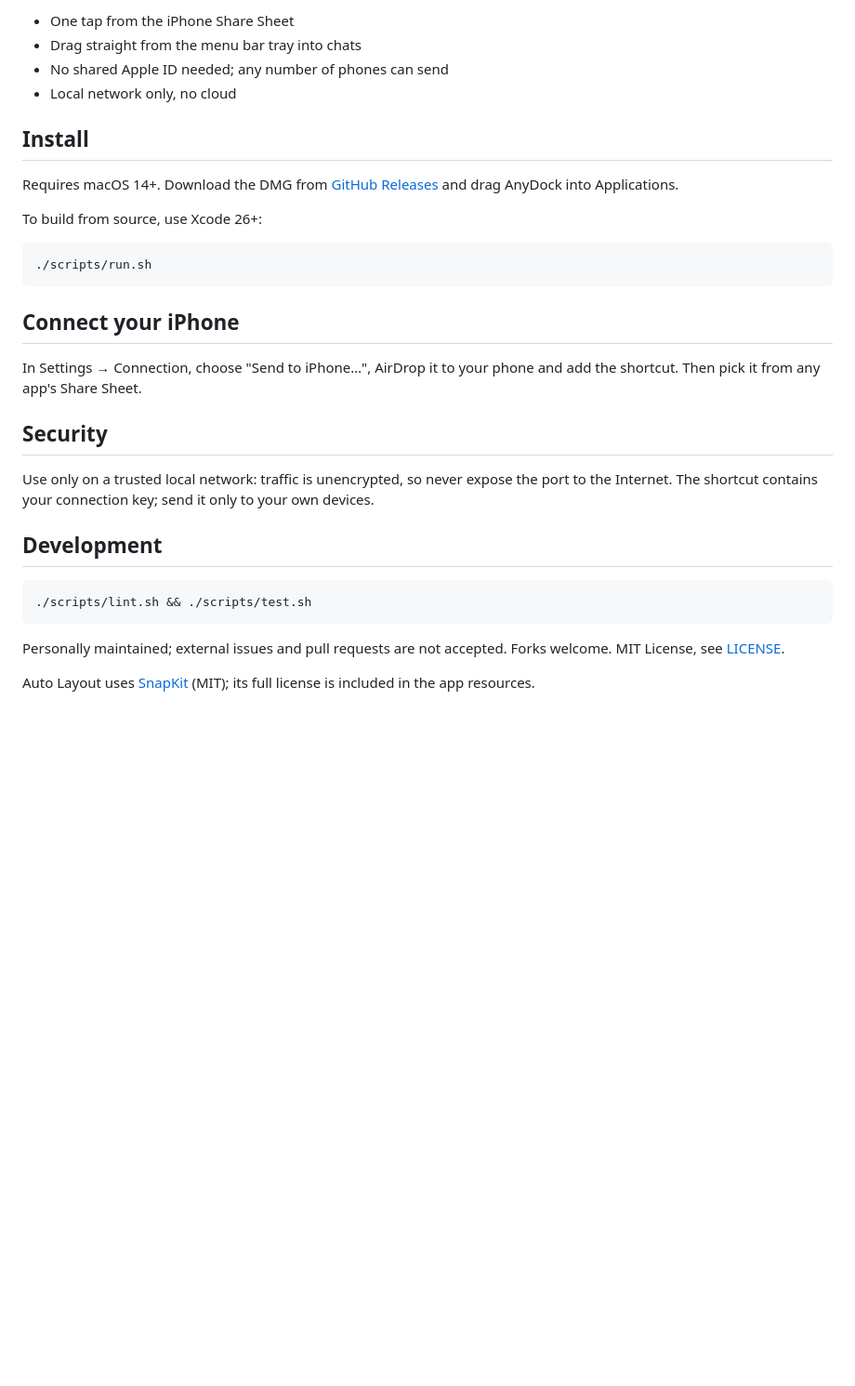
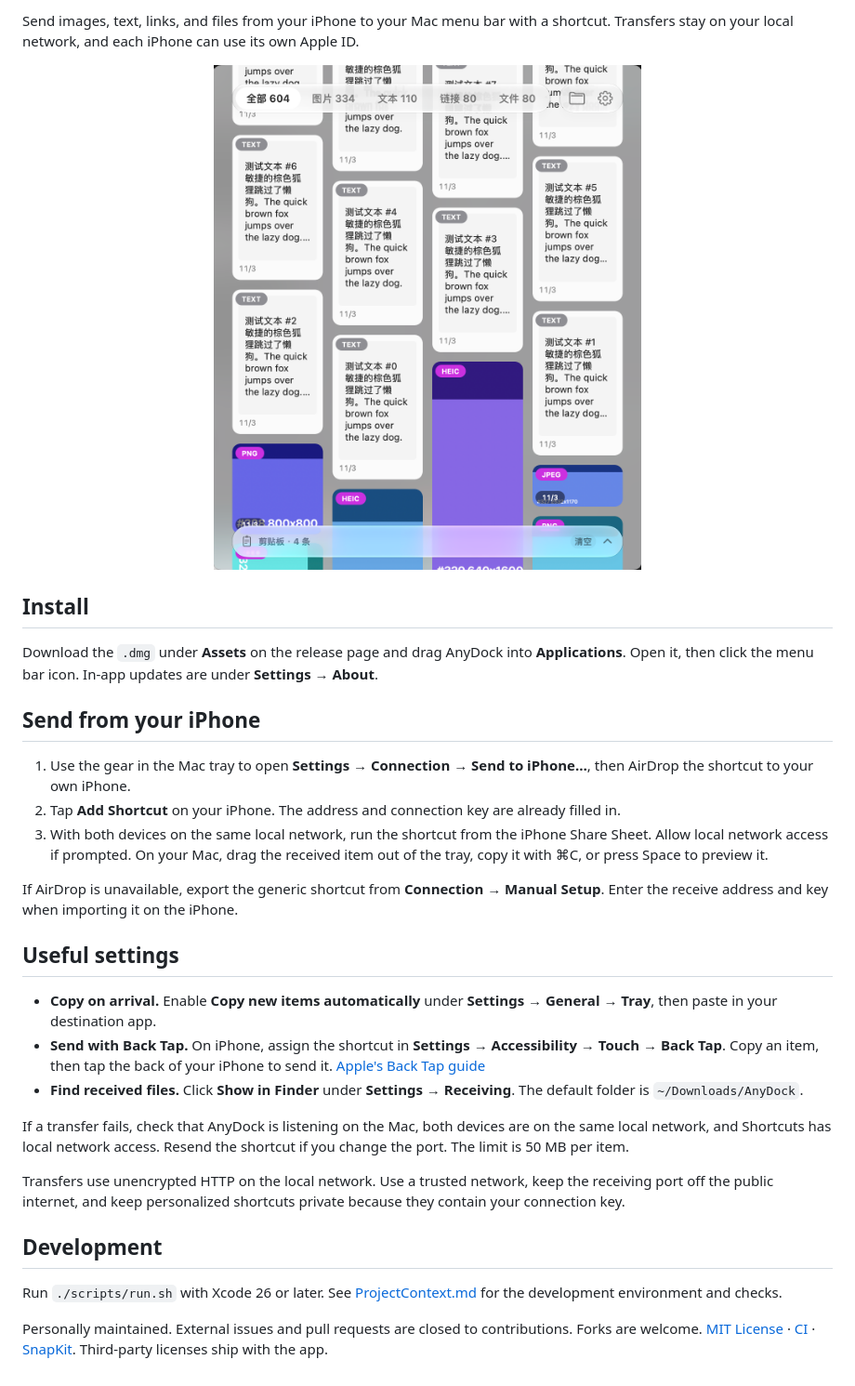
Before and after one commit to alex-coding-studio/AnyDock, a Markdown page: README.en.md, the part around one of its changes. Shown at 93% size. GitHub-like rendering; pictures changed too: docs/images/anydock-tray.png (added); blank space fills up the shorter version.

Commit message:
精简随手坞 README，补齐安装与连接说明 (#79)

````diff
--- a/README.en.md
+++ b/README.en.md
@@ -13,34 +12,33 @@
 </p>
 
-- One tap from the iPhone Share Sheet
-- Drag straight from the menu bar tray into chats
-- No shared Apple ID needed; any number of phones can send
-- Local network only, no cloud
+Send images, text, links, and files from your iPhone to your Mac menu bar with a shortcut. Transfers stay on your local network, and each iPhone can use its own Apple ID.
+
+<p align="center"><img src="docs/images/anydock-tray.png" alt="AnyDock menu bar tray showing content filters and sample items" width="460"></p>
 
 ## Install
 
-Requires macOS 14+. Download the DMG from [GitHub Releases](https://github.com/alex-coding-studio/AnyDock/releases) and drag AnyDock into Applications.
+Download the `.dmg` under **Assets** on the release page and drag AnyDock into **Applications**. Open it, then click the menu bar icon. In-app updates are under **Settings → About**.
 
-To build from source, use Xcode 26+:
+## Send from your iPhone
 
-```sh
-./scripts/run.sh
-```
+1. Use the gear in the Mac tray to open **Settings → Connection → Send to iPhone…**, then AirDrop the shortcut to your own iPhone.
+2. Tap **Add Shortcut** on your iPhone. The address and connection key are already filled in.
+3. With both devices on the same local network, run the shortcut from the iPhone Share Sheet. Allow local network access if prompted. On your Mac, drag the received item out of the tray, copy it with ⌘C, or press Space to preview it.
 
-## Connect your iPhone
+If AirDrop is unavailable, export the generic shortcut from **Connection → Manual Setup**. Enter the receive address and key when importing it on the iPhone.
 
-In Settings → Connection, choose "Send to iPhone…", AirDrop it to your phone and add the shortcut. Then pick it from any app's Share Sheet.
+## Useful settings
 
-## Security
+- **Copy on arrival.** Enable **Copy new items automatically** under **Settings → General → Tray**, then paste in your destination app.
+- **Send with Back Tap.** On iPhone, assign the shortcut in **Settings → Accessibility → Touch → Back Tap**. Copy an item, then tap the back of your iPhone to send it. [Apple's Back Tap guide](https://support.apple.com/en-ca/guide/shortcuts/apd897693606/ios)
+- **Find received files.** Click **Show in Finder** under **Settings → Receiving**. The default folder is `~/Downloads/AnyDock`.
 
-Use only on a trusted local network: traffic is unencrypted, so never expose the port to the Internet. The shortcut contains your connection key; send it only to your own devices.
+If a transfer fails, check that AnyDock is listening on the Mac, both devices are on the same local network, and Shortcuts has local network access. Resend the shortcut if you change the port. The limit is 50 MB per item.
+
+Transfers use unencrypted HTTP on the local network. Use a trusted network, keep the receiving port off the public internet, and keep personalized shortcuts private because they contain your connection key.
 
 ## Development
 
-```sh
-./scripts/lint.sh && ./scripts/test.sh
-```
+Run `./scripts/run.sh` with Xcode 26 or later. See [ProjectContext.md](ProjectContext.md) for the development environment and checks.
 
-Personally maintained; external issues and pull requests are not accepted. Forks welcome. MIT License, see [LICENSE](LICENSE).
-
-Auto Layout uses [SnapKit](https://github.com/SnapKit/SnapKit) (MIT); its full license is included in the app resources.
+Personally maintained. External issues and pull requests are closed to contributions. Forks are welcome. [MIT License](LICENSE) · [CI](https://github.com/alex-coding-studio/AnyDock/actions/workflows/ci.yml) · [SnapKit](https://github.com/SnapKit/SnapKit). Third-party licenses ship with the app.
````
Also changed, not shown: other parts of README.en.md (+2 -3 lines), README.md (+20 -22 lines).
